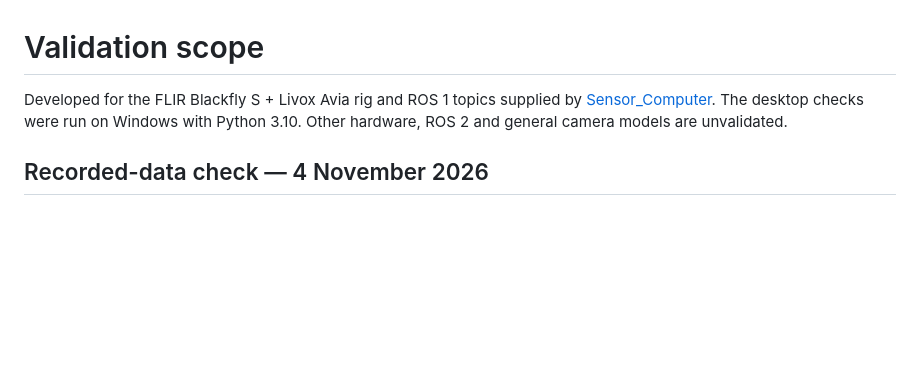
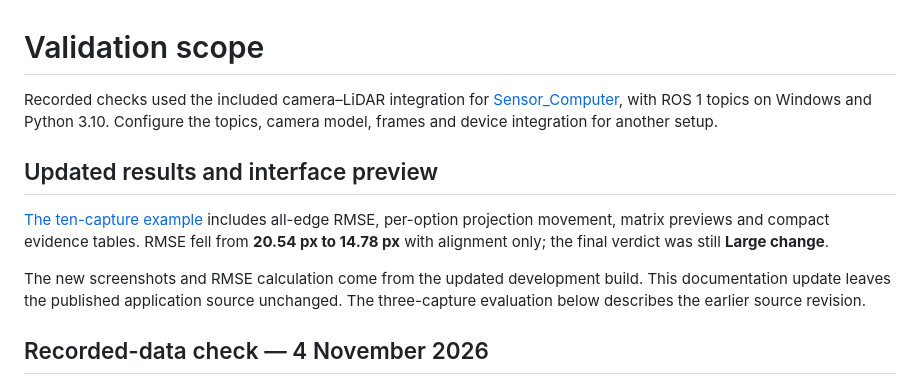
Before and after one commit to maninka123/fault-aware-lidar-camera-calibration, a Markdown page: docs/VALIDATION.md, the part around the change. GitHub-like rendering; blank space fills up the shorter version.

```diff
--- a/docs/VALIDATION.md
+++ b/docs/VALIDATION.md
@@ -1,6 +1,12 @@
 # Validation scope
 
-Developed for the FLIR Blackfly S + Livox Avia rig and ROS 1 topics supplied by [Sensor_Computer](https://github.com/maninka123/Sensor_Computer). The desktop checks were run on Windows with Python 3.10. Other hardware, ROS 2 and general camera models are unvalidated.
+Recorded checks used the included camera–LiDAR integration for [Sensor_Computer](https://github.com/maninka123/Sensor_Computer), with ROS 1 topics on Windows and Python 3.10. Configure the topics, camera model, frames and device integration for another setup.
+
+## Updated results and interface preview
+
+[The ten-capture example](RESULTS.md) includes all-edge RMSE, per-option projection movement, matrix previews and compact evidence tables. RMSE fell from **20.54 px to 14.78 px** with alignment only; the final verdict was still **Large change**.
+
+The new screenshots and RMSE calculation come from the updated development build. This documentation update leaves the published application source unchanged. The three-capture evaluation below describes the earlier source revision.
 
 ## Recorded-data check — 4 November 2026
 
```
Also changed, not shown: README.md (+47 -52 lines), docs/RESULTS.md (added, +42 -0 lines), docs/images/evidence.png (added), docs/images/matrix-preview.png (added), docs/images/overview.png, 2 other files.
